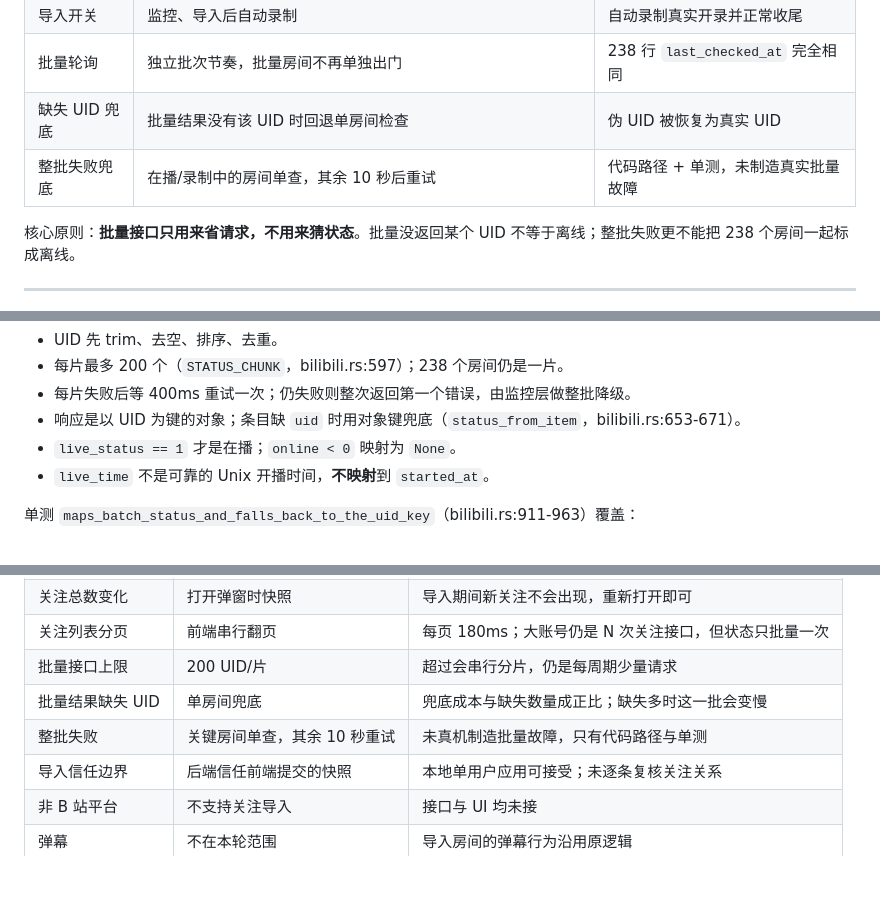
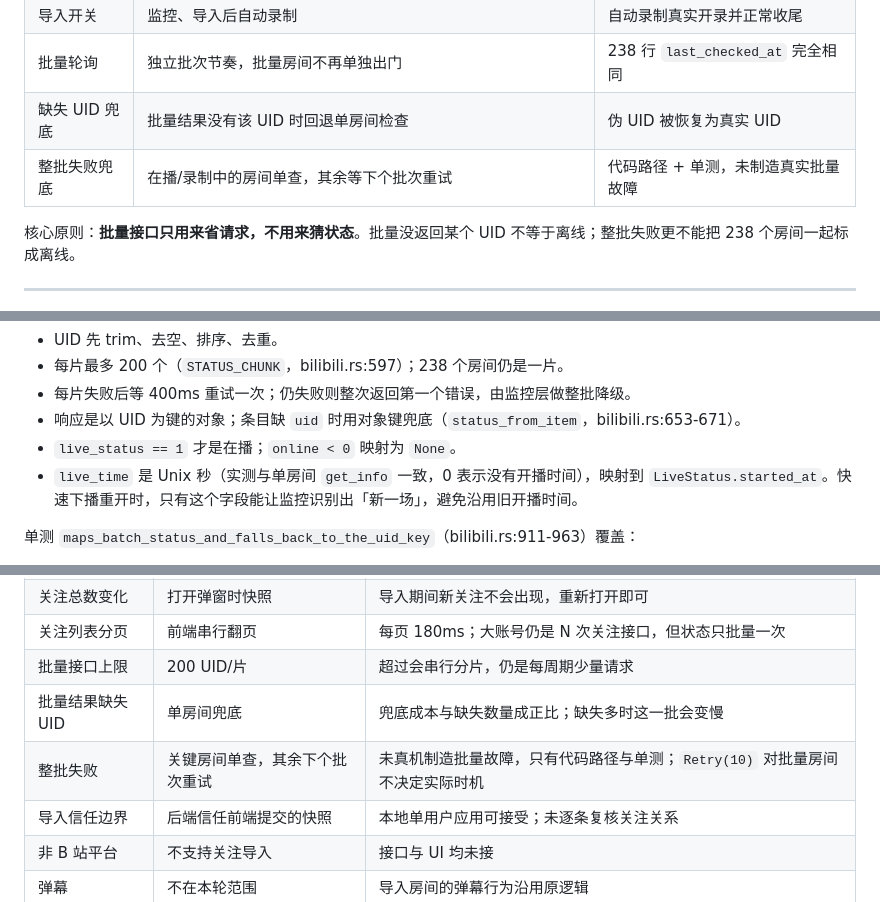
Before and after one commit to Joftal/HIVECAST, a Markdown page: docs/145-B站关注导入与批量状态轮询.md, 3 parts joined by grey strips. Rendered like a GitHub page; blank space fills up the shorter version.

```diff
--- a/docs/145-B站关注导入与批量状态轮询.md
+++ b/docs/145-B站关注导入与批量状态轮询.md
@@ -21,7 +22,7 @@
 | 导入开关 | 监控、导入后自动录制 | 自动录制真实开录并正常收尾 |
 | 批量轮询 | 独立批次节奏，批量房间不再单独出门 | 238 行 `last_checked_at` 完全相同 |
 | 缺失 UID 兜底 | 批量结果没有该 UID 时回退单房间检查 | 伪 UID 被恢复为真实 UID |
-| 整批失败兜底 | 在播/录制中的房间单查，其余 10 秒后重试 | 代码路径 + 单测，未制造真实批量故障 |
+| 整批失败兜底 | 在播/录制中的房间单查，其余等下个批次重试 | 代码路径 + 单测，未制造真实批量故障 |
 
 核心原则：**批量接口只用来省请求，不用来猜状态**。批量没返回某个 UID 不等于离线；整批失败更不能把 238 个房间一起标成离线。
 
@@ -108,7 +109,7 @@ Origin: https://live.bilibili.com
 - 每片失败后等 400ms 重试一次；仍失败则整次返回第一个错误，由监控层做整批降级。
 - 响应是以 UID 为键的对象；条目缺 `uid` 时用对象键兜底（`status_from_item`，bilibili.rs:653-671）。
 - `live_status == 1` 才是在播；`online < 0` 映射为 `None`。
-- `live_time` 不是可靠的 Unix 开播时间，**不映射**到 `started_at`。
+- `live_time` 是 Unix 秒（实测与单房间 `get_info` 一致，0 表示没有开播时间），映射到 `LiveStatus.started_at`。快速下播重开时，只有这个字段能让监控识别出「新一场」，避免沿用旧开播时间。
 
 单测 `maps_batch_status_and_falls_back_to_the_uid_key`（bilibili.rs:911-963）覆盖：
 
@@ -311,7 +315,7 @@ SELECT COUNT(DISTINCT last_checked_at), MIN(last_checked_at), MAX(last_checked_a
 | 关注列表分页 | 前端串行翻页 | 每页 180ms；大账号仍是 N 次关注接口，但状态只批量一次 |
 | 批量接口上限 | 200 UID/片 | 超过会串行分片，仍是每周期少量请求 |
 | 批量结果缺失 UID | 单房间兜底 | 兜底成本与缺失数量成正比；缺失多时这一批会变慢 |
-| 整批失败 | 关键房间单查，其余 10 秒重试 | 未真机制造批量故障，只有代码路径与单测 |
+| 整批失败 | 关键房间单查，其余下个批次重试 | 未真机制造批量故障，只有代码路径与单测；`Retry(10)` 对批量房间不决定实际时机 |
 | 导入信任边界 | 后端信任前端提交的快照 | 本地单用户应用可接受；未逐条复核关注关系 |
 | 非 B 站平台 | 不支持关注导入 | 接口与 UI 均未接 |
 | 弹幕 | 不在本轮范围 | 导入房间的弹幕行为沿用原逻辑 |
```
Also changed, not shown: other parts of docs/145-B站关注导入与批量状态轮询.md (+14 -9 lines), README.md (+1 -0 lines), docs/146-关注导入与批量轮询审计.md (added, +261 -0 lines), docs/19-产品蓝图与阶段计划.md (+2 -0 lines), docs/assets/146-batch-room.png (added), docs/assets/146-import-dialog.png (added), docs/assets/146-import-recording.png (added), 8 other files.
